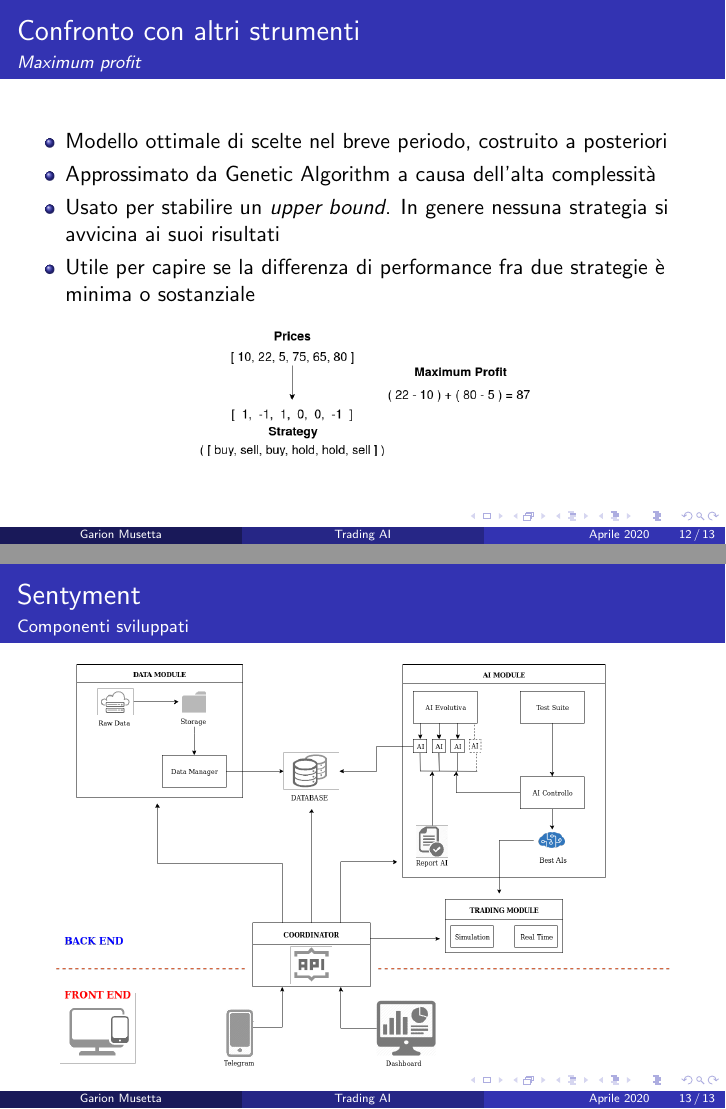
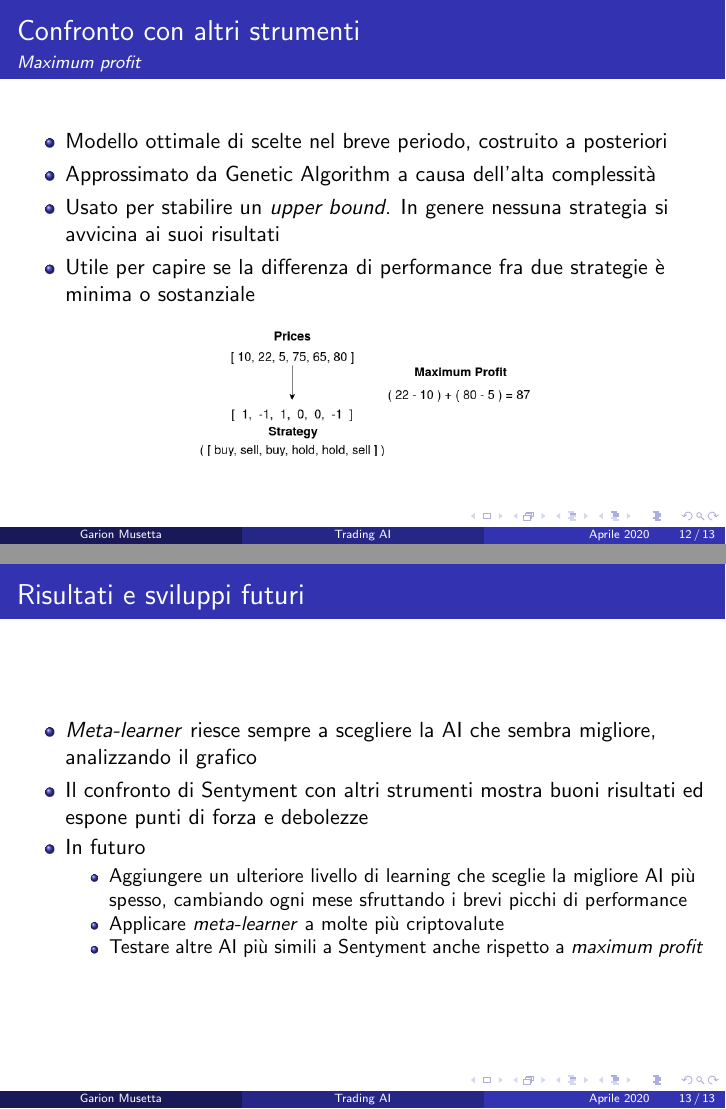
Before and after one commit to IcedGarion/tesi-unimi, LaTeX slides (presentazione/main.tex): pages 12 and 13 of 13, joined at a grey line. The pictures show the PDF file presentazione/Presentazione_Tesi_Musetta.pdf that the author committed with the source.

Commit message:
Presentazione correzioni

```diff
--- a/presentazione/main.tex
+++ b/presentazione/main.tex
@@ -148,12 +150,17 @@ quale sia la AI migliore all'interno di ogni criptovaluta: \textit{meta-learner}
 \end{frame}
 
 
-\begin{frame}{Sentyment}
-\framesubtitle{Componenti sviluppati}
-\begin{figure}
-        \centering
-        \includegraphics[width=.9\linewidth]{Sentyment}
-\end{figure}
+\begin{frame}{Risultati e sviluppi futuri}
+\begin{itemize}
+    \item \textit{Meta-learner} riesce sempre a scegliere la AI che sembra migliore, analizzando il grafico
+    \item Il confronto di Sentyment con altri strumenti mostra buoni risultati ed espone punti di forza e debolezze
+    \item In futuro
+    \begin{itemize}
+        \item Aggiungere un ulteriore livello di learning che sceglie la migliore AI più spesso, cambiando ogni mese sfruttando i brevi picchi di performance
+        \item Applicare \textit{meta-learner} a molte più criptovalute
+        \item Testare altre AI più simili a Sentyment anche rispetto a \textit{maximum profit}
+    \end{itemize}
+\end{itemize}
 \end{frame}
 
 \end{document}
```
Also changed, not shown: presentazione/Presentazione_Tesi_Musetta.pdf, presentazione/main.tex (6 more changed lines).
